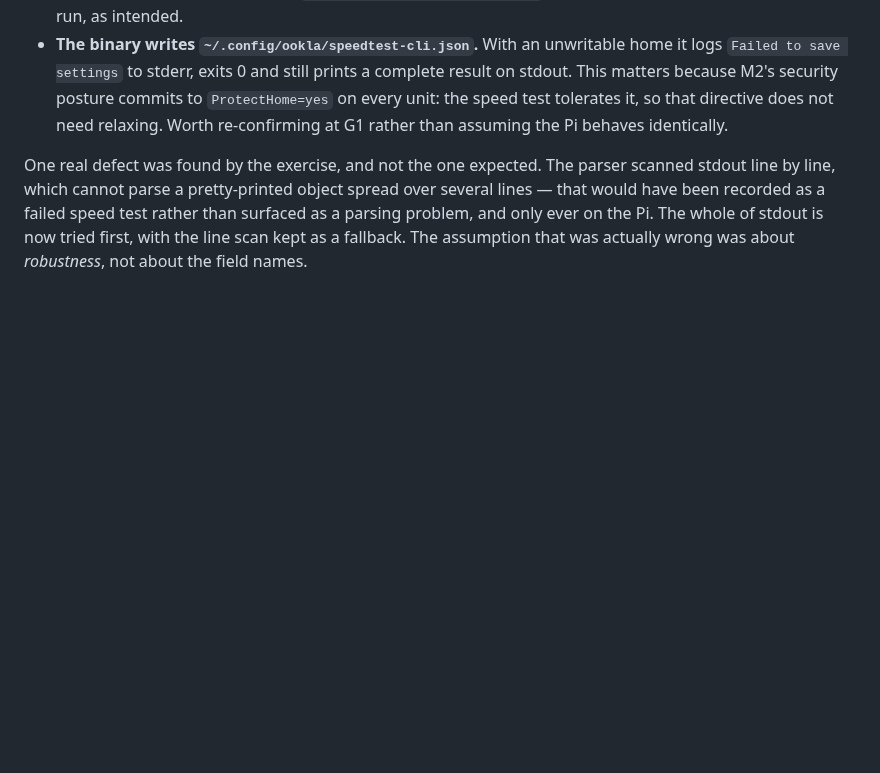
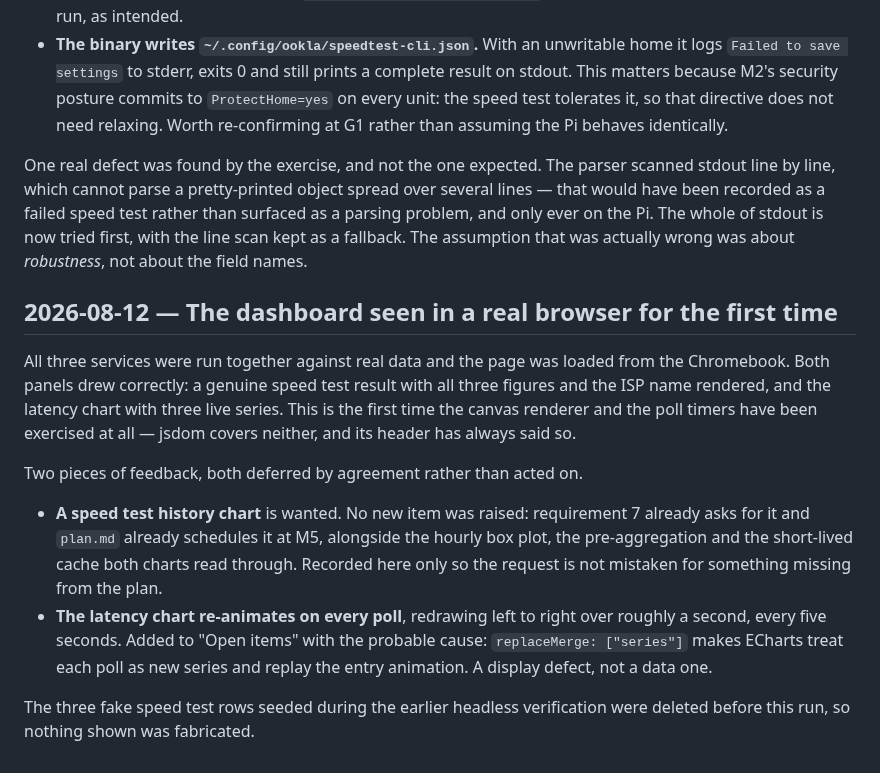
Before and after one commit to alexshepherd99/bbmon, a Markdown page: docs/phase-1/log.md, the part around the change. GitHub-like rendering; blank space fills up the shorter version.

Commit message:
Record the first real-browser check of the dashboard
Both panels drew with real data, which closes the canvas renderer and
the poll timer that jsdom cannot cover. Phone layout and resize
handling stay open for G1.

Adds the redraw-animation defect found by looking: each poll replays
the line entry animation, which is distracting every five seconds.

Co-Authored-By: Claude Opus 5 <noreply@anthropic.com>

```diff
--- a/docs/phase-1/log.md
+++ b/docs/phase-1/log.md
@@ -127,3 +127,14 @@ Facts worth having recorded for M2 and G2:
 - **The binary writes `~/.config/ookla/speedtest-cli.json`.** With an unwritable home it logs `Failed to save settings` to stderr, exits 0 and still prints a complete result on stdout. This matters because M2's security posture commits to `ProtectHome=yes` on every unit: the speed test tolerates it, so that directive does not need relaxing. Worth re-confirming at G1 rather than assuming the Pi behaves identically.
 
 One real defect was found by the exercise, and not the one expected. The parser scanned stdout line by line, which cannot parse a pretty-printed object spread over several lines — that would have been recorded as a failed speed test rather than surfaced as a parsing problem, and only ever on the Pi. The whole of stdout is now tried first, with the line scan kept as a fallback. The assumption that was actually wrong was about *robustness*, not about the field names.
+
+## 2026-08-12 — The dashboard seen in a real browser for the first time
+
+All three services were run together against real data and the page was loaded from the Chromebook. Both panels drew correctly: a genuine speed test result with all three figures and the ISP name rendered, and the latency chart with three live series. This is the first time the canvas renderer and the poll timers have been exercised at all — jsdom covers neither, and its header has always said so.
+
+Two pieces of feedback, both deferred by agreement rather than acted on.
+
+- **A speed test history chart** is wanted. No new item was raised: requirement 7 already asks for it and `plan.md` already schedules it at M5, alongside the hourly box plot, the pre-aggregation and the short-lived cache both charts read through. Recorded here only so the request is not mistaken for something missing from the plan.
+- **The latency chart re-animates on every poll**, redrawing left to right over roughly a second, every five seconds. Added to "Open items" with the probable cause: `replaceMerge: ["series"]` makes ECharts treat each poll as new series and replay the entry animation. A display defect, not a data one.
+
+The three fake speed test rows seeded during the earlier headless verification were deleted before this run, so nothing shown was fabricated.
```
Also changed, not shown: docs/phase-1/plan.md (+3 -1 lines).
